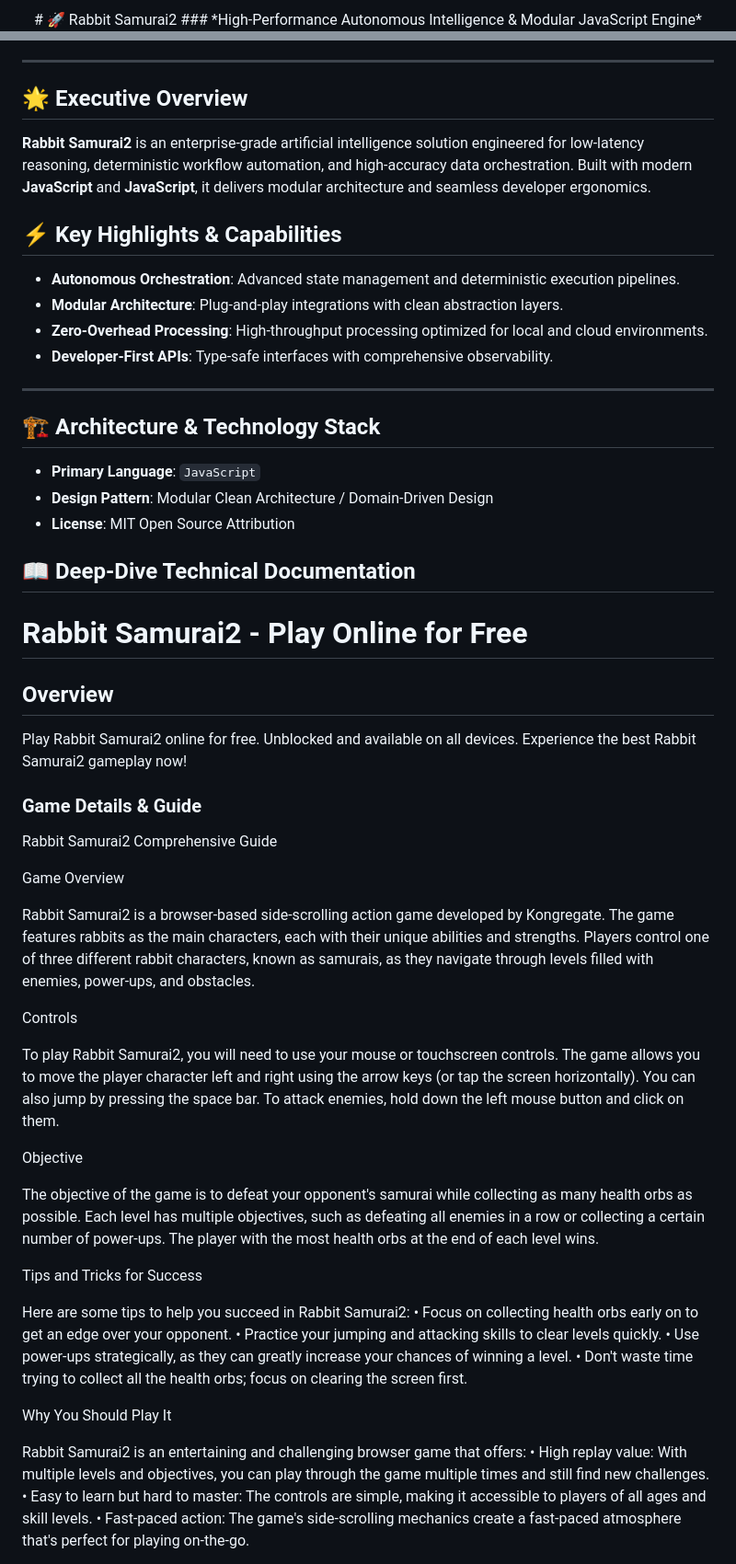
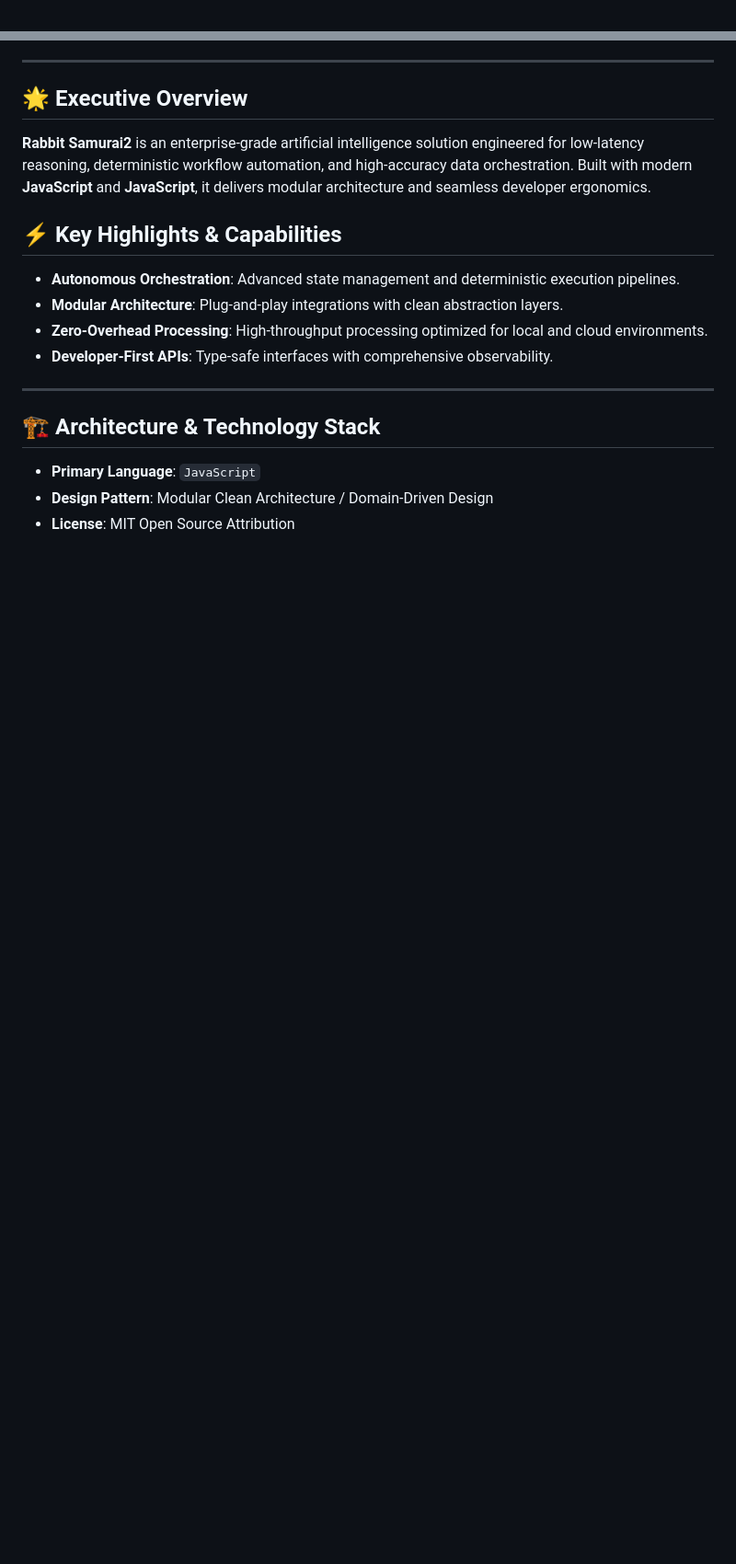
Before and after one commit to hsinidev/rabbit-samurai2, a Markdown page: README.md, 2 parts joined by grey strips. Shown at 92% size. Rendered like a GitHub page; blank space fills up the shorter version.

Commit message:
docs(readme): SEO optimization & standardized architect branding attribution (Hsini Mohamed)

```diff
--- a/README.md
+++ b/README.md
@@ -1,4 +1,2 @@
 <div align="center">
-# 🚀 Rabbit Samurai2
-### *High-Performance Autonomous Intelligence & Modular JavaScript Engine*
 
@@ -24,53 +28,10 @@
 - **Developer-First APIs**: Type-safe interfaces with comprehensive observability.
 
 ---
+
 ## 🏗️ Architecture & Technology Stack
 
 - **Primary Language**: `JavaScript`
 - **Design Pattern**: Modular Clean Architecture / Domain-Driven Design
 - **License**: MIT Open Source Attribution
 
-## 📖 Deep-Dive Technical Documentation
-
-# Rabbit Samurai2 - Play Online for Free
-
-## Overview
-Play Rabbit Samurai2 online for free. Unblocked and available on all devices. Experience the best Rabbit Samurai2 gameplay now!
-
-### Game Details & Guide
-Rabbit Samurai2 Comprehensive Guide
-
-
-
-Game Overview
-
-Rabbit Samurai2 is a browser-based side-scrolling action game developed by Kongregate. The game features rabbits as the main characters, each with their unique abilities and strengths. Players control one of three different rabbit characters, known as samurais, as they navigate through levels filled with enemies, power-ups, and obstacles.
-
-
-Controls
-
-To play Rabbit Samurai2, you will need to use your mouse or touchscreen controls. The game allows you to move the player character left and right using the arrow keys (or tap the screen horizontally). You can also jump by pressing the space bar. To attack enemies, hold down the left mouse button and click on them.
-
-
-Objective
-
-The objective of the game is to defeat your opponent's samurai while collecting as many health orbs as possible. Each level has multiple objectives, such as defeating all enemies in a row or collecting a certain number of power-ups. The player with the most health orbs at the end of each level wins.
-
-
-Tips and Tricks for Success
-
-Here are some tips to help you succeed in Rabbit Samurai2:
-• Focus on collecting health orbs early on to get an edge over your opponent.
-• Practice your jumping and attacking skills to clear levels quickly.
-• Use power-ups strategically, as they can greatly increase your chances of winning a level.
-• Don't waste time trying to collect all the health orbs; focus on clearing the screen first.
-
-
-Why You Should Play It
-
-Rabbit Samurai2 is an entertaining and challenging browser game that offers:
-• High replay value: With multiple levels and objectives, you can play through the game multiple times and still find new challenges.
-• Easy to learn but hard to master: The controls are simple, making it accessible to players of all ages and skill levels.
-• Fast-paced action: The game's side-scrolling mechanics create a fast-paced atmosphere that's perfect for playing on-the-go.
-
-
```
Also changed, not shown: other parts of README.md (+12 -30 lines).
